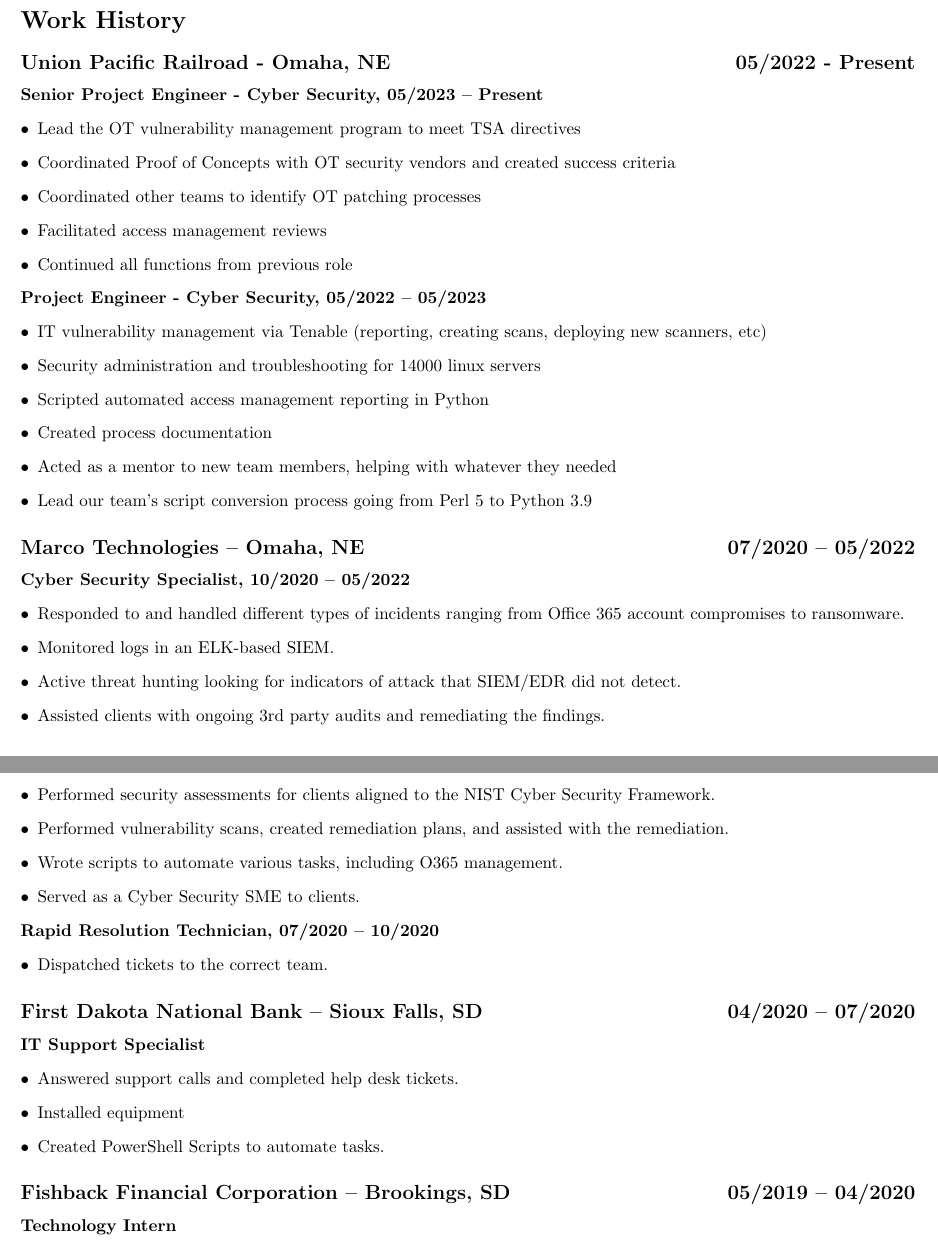
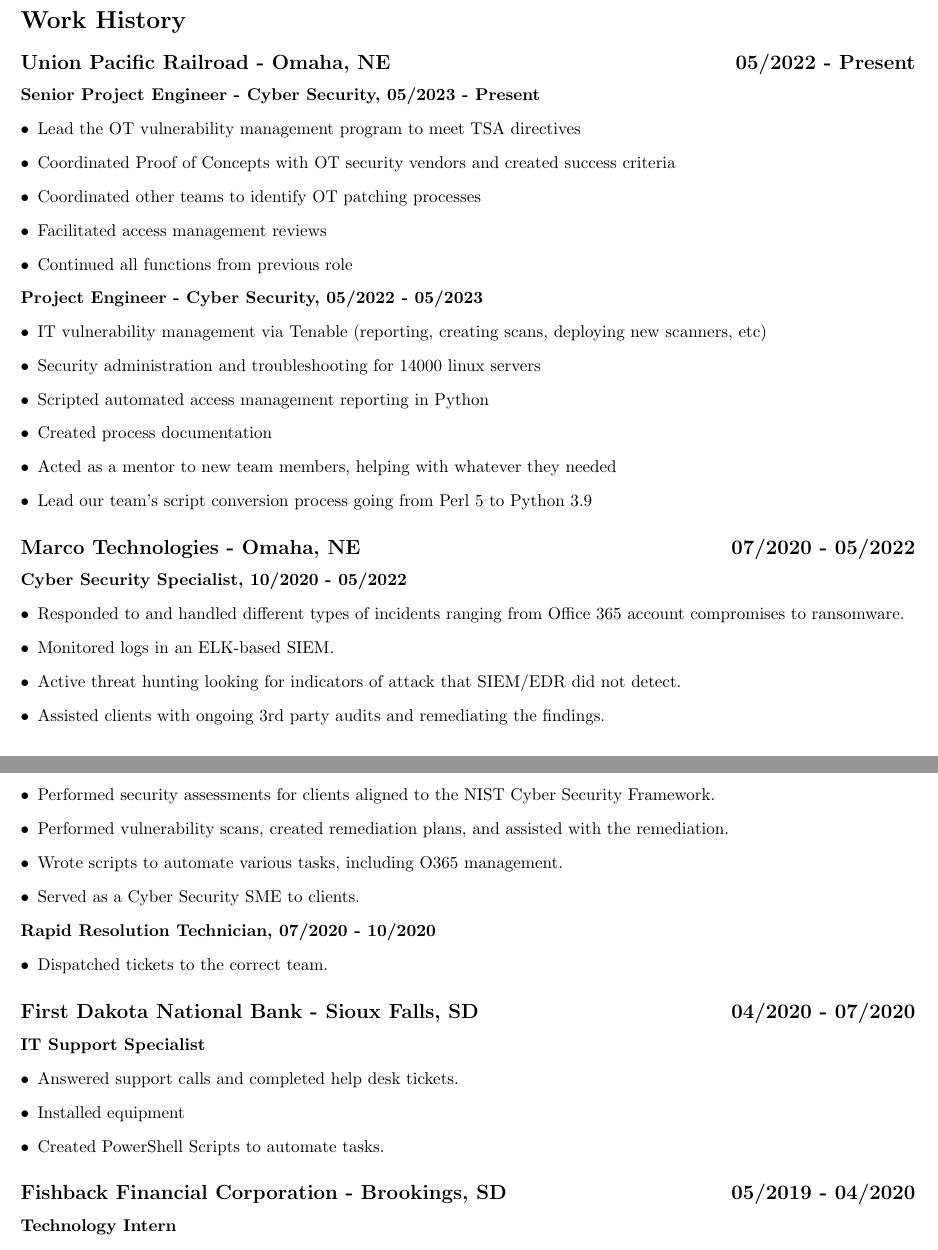
Before and after one commit to punchy98/resume, a LaTeX CV (resume.tex): two parts of pages 1 and 2 of 2, joined at a grey line, cut so that both start at the same text. Compiled offline with pdfLaTeX.

Commit message:
fixed dashes

```diff
--- a/resume.tex
+++ b/resume.tex
@@ -42,7 +42,7 @@
 
 \addsec{Work History}
 \subsection*{Union Pacific Railroad - Omaha, NE \hfill 05/2022 - Present}
-\textbf{Senior Project Engineer - Cyber Security, 05/2023 – Present}
+\textbf{Senior Project Engineer - Cyber Security, 05/2023 - Present}
 \begin{itemize}
     \item Lead the OT vulnerability management program to meet TSA directives
     \item Coordinated Proof of Concepts with OT security vendors and created success criteria
@@ -50,7 +50,7 @@
     \item Facilitated access management reviews
     \item Continued all functions from previous role
 \end{itemize}
-\textbf{Project Engineer - Cyber Security, 05/2022 – 05/2023}
+\textbf{Project Engineer - Cyber Security, 05/2022 - 05/2023}
 \begin{itemize}
     \item IT vulnerability management via Tenable (reporting, creating scans, deploying new scanners, etc)
     \item Security administration and troubleshooting for 14000 linux servers
@@ -59,8 +59,8 @@
     \item Acted as a mentor to new team members, helping with whatever they needed
     \item Lead our team's script conversion process going from Perl 5 to Python 3.9
 \end{itemize}
-\subsection*{Marco Technologies – Omaha, NE \hfill 07/2020 – 05/2022}
-\textbf{Cyber Security Specialist, 10/2020 – 05/2022}
+\subsection*{Marco Technologies - Omaha, NE \hfill 07/2020 - 05/2022}
+\textbf{Cyber Security Specialist, 10/2020 - 05/2022}
 \begin{itemize}
     \item Responded to and handled different types of incidents ranging from Office 365 account compromises to ransomware.
     \item Monitored logs in an ELK-based SIEM.
@@ -71,19 +71,19 @@
     \item Wrote scripts to automate various tasks, including O365 management.
     \item Served as a Cyber Security SME to clients.
 \end{itemize}
-\textbf{Rapid Resolution Technician, 07/2020 – 10/2020}
+\textbf{Rapid Resolution Technician, 07/2020 - 10/2020}
 \begin{itemize}
     \item Dispatched tickets to the correct team.
 \end{itemize}
 
-\subsection*{First Dakota National Bank – Sioux Falls, SD \hfill 04/2020 – 07/2020}
+\subsection*{First Dakota National Bank - Sioux Falls, SD \hfill 04/2020 - 07/2020}
 \textbf{IT Support Specialist}
 \begin{itemize}
     \item Answered support calls and completed help desk tickets.
     \item Installed equipment
     \item Created PowerShell Scripts to automate tasks.
 \end{itemize}
-\subsection*{Fishback Financial Corporation – Brookings, SD \hfill 05/2019 – 04/2020}
+\subsection*{Fishback Financial Corporation - Brookings, SD \hfill 05/2019 - 04/2020}
 \textbf{Technology Intern}
 \begin{itemize}
     \item Answered support calls and completed help desk tickets.
```
Also changed, not shown: resume.pdf, 3 other files.
